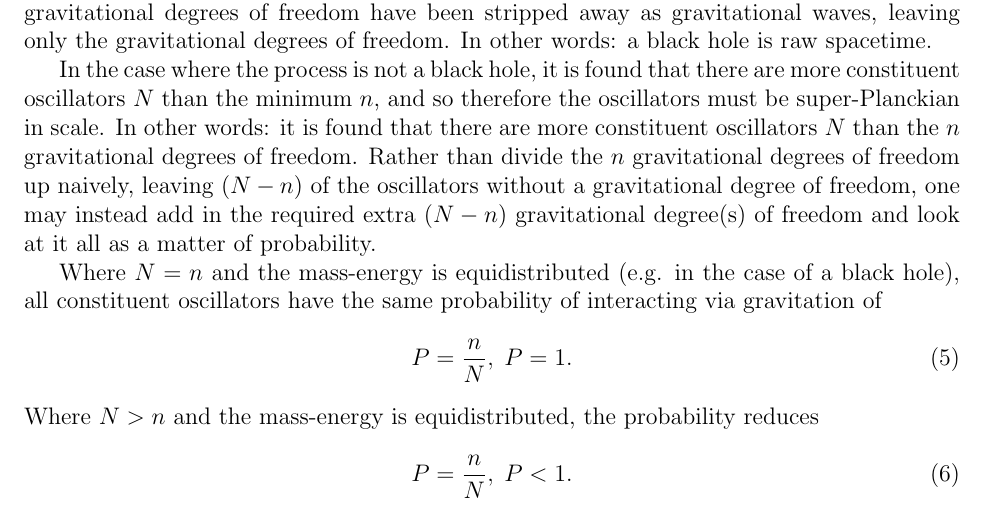
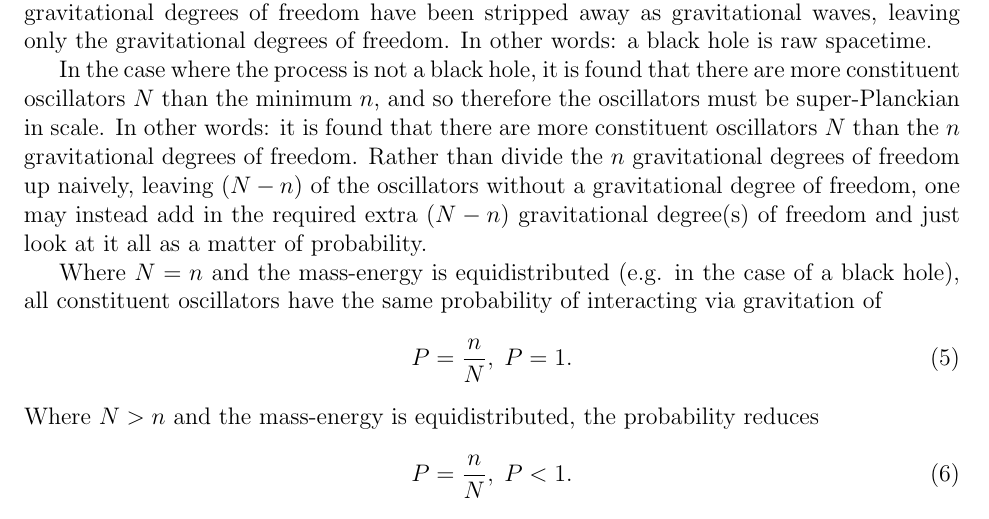
Before and after one commit to sjhalayka/papers, a LaTeX paper (anisotropic gravitation/bezier_escape.tex): part of page 2 of 5, cut so that both start at the same text. Compiled offline with pdfLaTeX.

Commit message:
Add files via upload

```diff
--- a/anisotropic gravitation/bezier_escape.tex
+++ b/anisotropic gravitation/bezier_escape.tex
@@ -96,7 +96,7 @@ In other words: a black hole is raw spacetime.
 
 In the case where the process is not a black hole, it is found that there are more constituent oscillators $N$ than the minimum $n$, and so therefore the oscillators must be super-Planckian in scale.
 In other words: it is found that there are more constituent oscillators $N$ than the $n$ gravitational degrees of freedom.
-Rather than divide the $n$ gravitational degrees of freedom up naively, leaving $(N - n)$ of the oscillators without a gravitational degree of freedom, one may instead add in the required extra  $(N - n)$ gravitational degree(s) of freedom and look at it all as a matter of probability.
+Rather than divide the $n$ gravitational degrees of freedom up naively, leaving $(N - n)$ of the oscillators without a gravitational degree of freedom, one may instead add in the required extra  $(N - n)$ gravitational degree(s) of freedom and just look at it all as a matter of probability.
 
 Where $N = n$ and the mass-energy is equidistributed (e.g. in the case of a black hole), all constituent oscillators have the same probability of interacting via gravitation of
 \begin{equation}
```
Also changed, not shown: anisotropic gravitation/bezier_escape.pdf, 1 other file.
